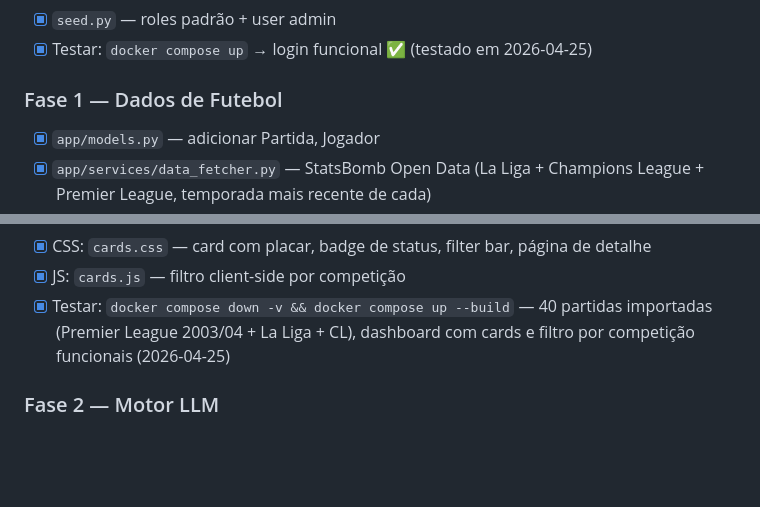
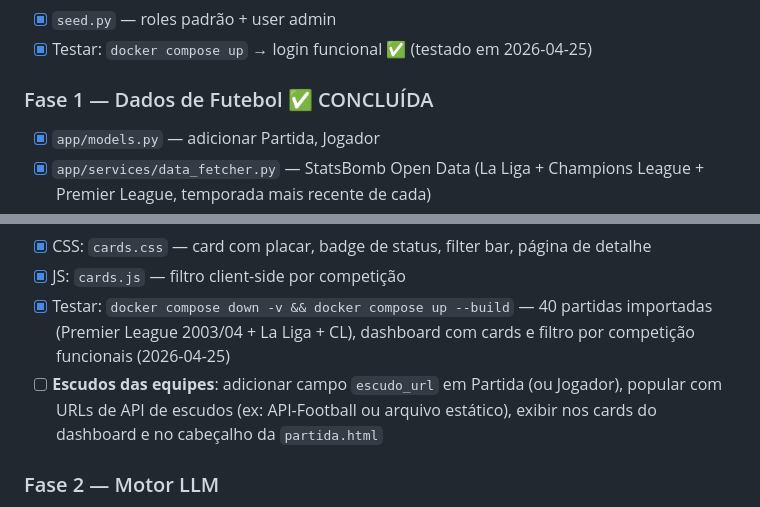
Before and after one commit to thiagomarinho15/FutMetricX, a Markdown page: action-plan.md, 2 parts joined by grey strips. GitHub-like rendering; blank space fills up the shorter version.

Commit message:
Plano de ação: Fase 1 marcada concluída, adiciona item escudos
- Fase 1 marcada como ✅ CONCLUÍDA no cabeçalho
- Adiciona tarefa pendente: escudos das equipes nos cards e partida.html

Co-Authored-By: Claude Sonnet 4.6 <noreply@anthropic.com>

```diff
--- a/action-plan.md
+++ b/action-plan.md
@@ -311,7 +311,7 @@ GET  /admin/                    → Painel admin (role=admin)
 - [x] `seed.py` — roles padrão + user admin
 - [x] Testar: `docker compose up` → login funcional ✅ (testado em 2026-04-25)
 
-### Fase 1 — Dados de Futebol
+### Fase 1 — Dados de Futebol ✅ CONCLUÍDA
 - [x] `app/models.py` — adicionar Partida, Jogador
 - [x] `app/services/data_fetcher.py` — StatsBomb Open Data (La Liga + Champions League + Premier League, temporada mais recente de cada)
 - [x] Migration: tabelas Partida e Jogador (geradas automaticamente no `docker compose up --build`)
@@ -322,6 +322,7 @@ GET  /admin/                    → Painel admin (role=admin)
 - [x] CSS: `cards.css` — card com placar, badge de status, filter bar, página de detalhe
 - [x] JS: `cards.js` — filtro client-side por competição
 - [x] Testar: `docker compose down -v && docker compose up --build` — 40 partidas importadas (Premier League 2003/04 + La Liga + CL), dashboard com cards e filtro por competição funcionais (2026-04-25)
+- [ ] **Escudos das equipes**: adicionar campo `escudo_url` em Partida (ou Jogador), popular com URLs de API de escudos (ex: API-Football ou arquivo estático), exibir nos cards do dashboard e no cabeçalho da `partida.html`
 
 ### Fase 2 — Motor LLM
 - [x] **Passo 0:** Chaves LLM adicionadas ao `.env` local (Groq ×3, Gemini ×3, Ollama local)
```
